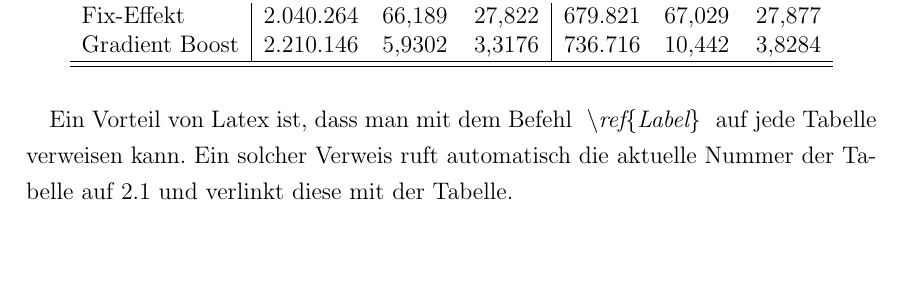
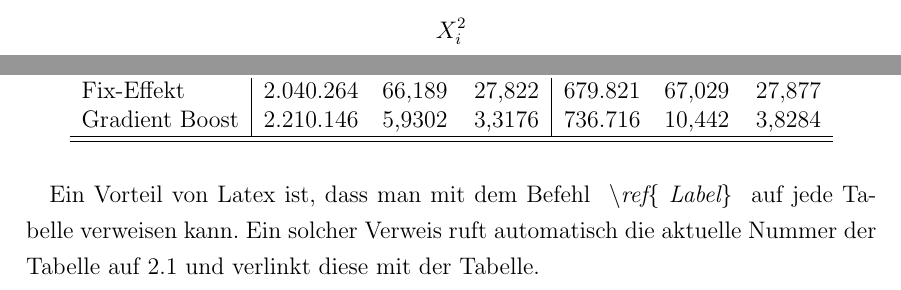
Before and after one commit to JLU-BWL-XII/LaTeX_Template_Thesen, a LaTeX thesis (master.tex, which reads chapters/formel.tex): part of page 5 of 11 before the commit and two parts of pages 4 and 5 of 11 after it, the two joined at a grey line, cut at the place of the change, the shorter picture padded with empty space. Compiled offline with pdfLaTeX.

Commit message:
final commit

```diff
--- a/chapters/formel.tex
+++ b/chapters/formel.tex
@@ -3,9 +3,12 @@
 Unter Verwenung der schnell schreibweise mittels eines einzelnen \emph{\$}-Zeichens kann relativ simpel eine Formel im Text verwendet werden.
 $ c(\tau) =\frac{1}{|C|(|C|-1)} \sum_{j \in C\backslash \{i\}}1_{d_{ij}>\tau}$\\\\
 Unter Verwenung der schnell schreibweise mittels zwei \emph{\$\$}-Zeichen wird die Formel in einem eigenen Absatz angezeigt:
+
 $$ c(\tau) =\frac{1}{|C|(|C|-1)} \sum_{j \in C\backslash \{i\}}1_{d_{ij}>\tau}$$
 
 Unter Verwenung der Umgebung \emph{align} wird die Formel automatisch Nummeriert.
 \begin{align}
     c(\tau) =\frac{1}{|C|(|C|-1)} \sum_{j \in C\backslash \{i\}}1_{d_{ij}>\tau}
 \end{align}
+
+$$X_i^2$$
```
Also changed, not shown: chapters/abbildungen.tex (+1 -1 lines), chapters/tabels.tex (+1 -1 lines), graphics/summary.eps (deleted), master.pdf, 1 other file.
